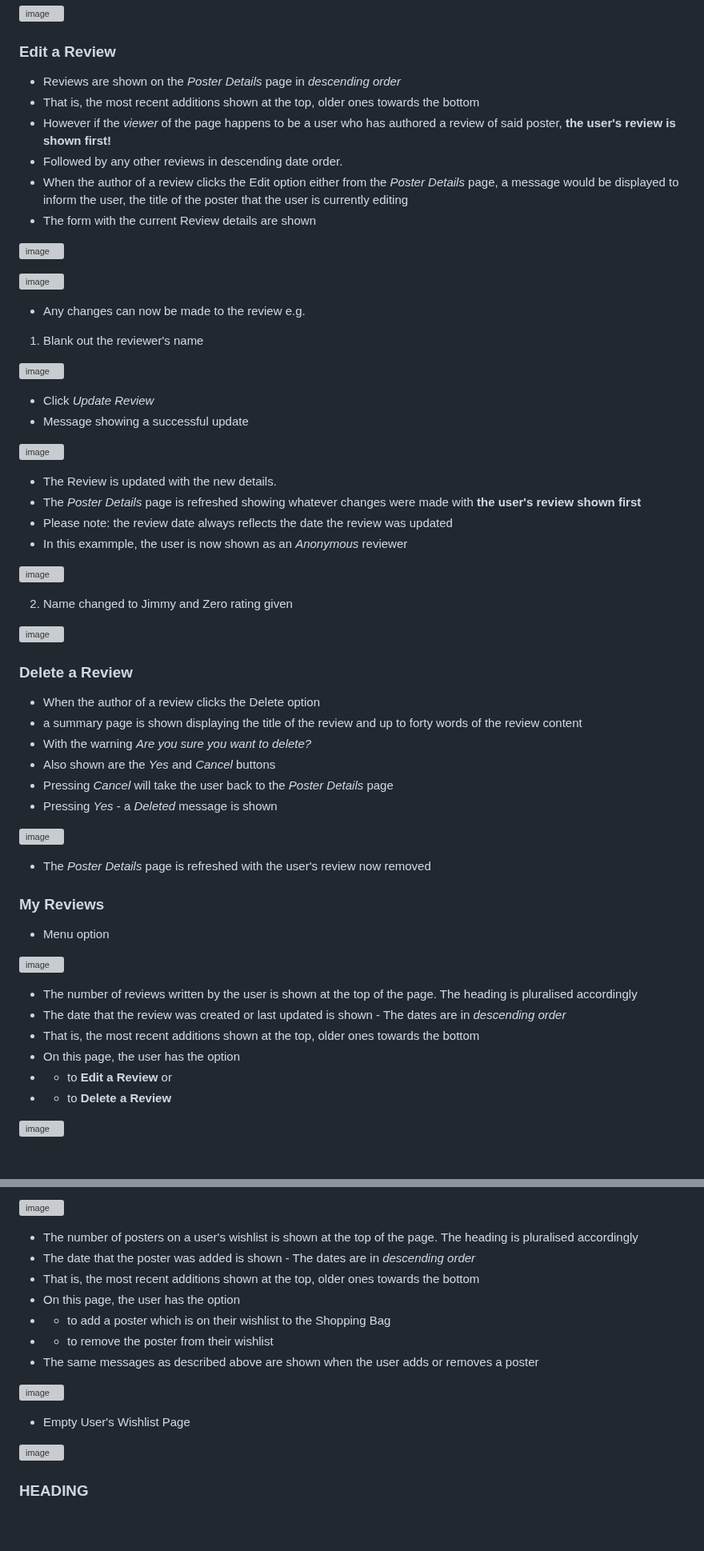
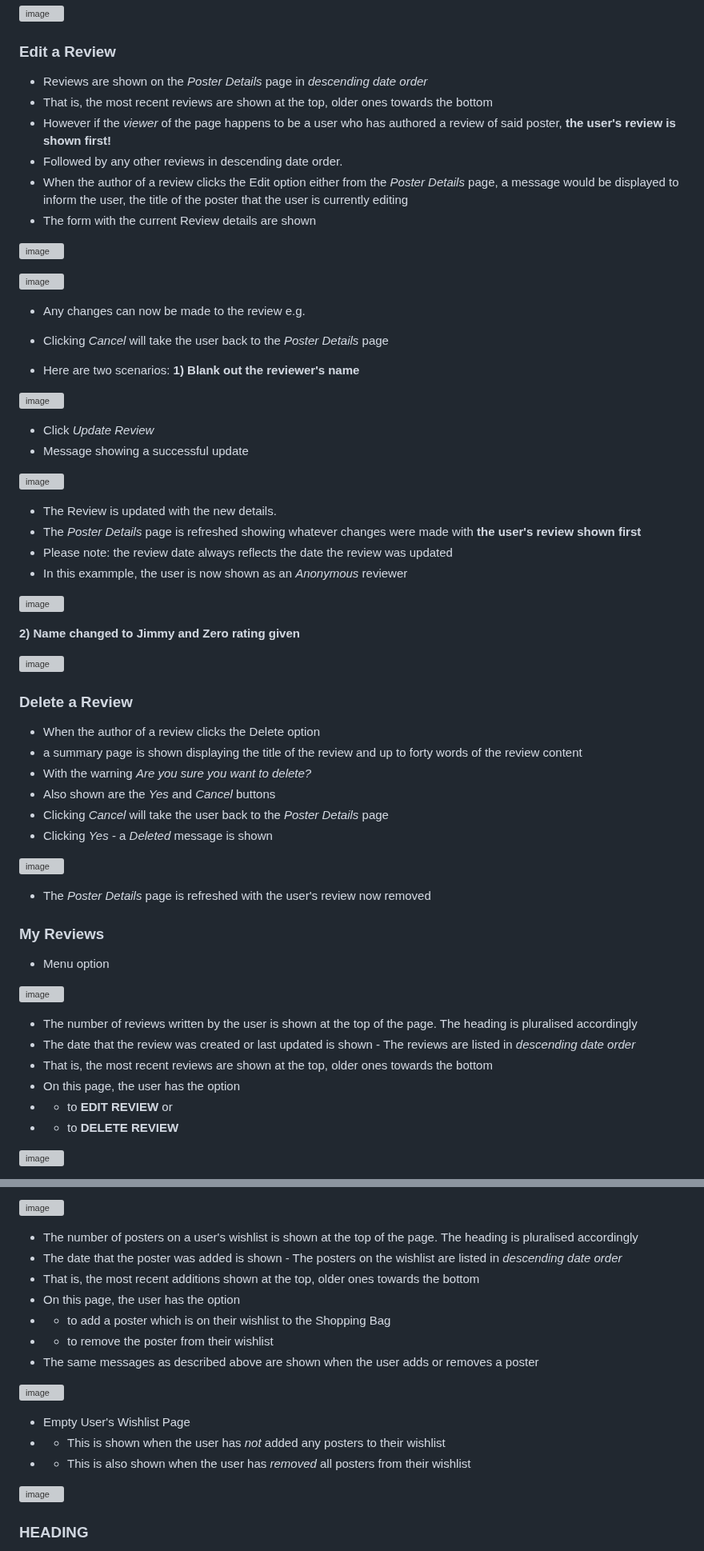
Before and after one commit to DelroyGayle/Biblia-Posters-PP5, a Markdown page: README.md, 2 parts joined by grey strips. Shown at 80% size. Drawn GitHub-style; folded sections open; blank space fills up the shorter version; grey boxes are pictures that could not be loaded.

Commit message:
Update README.md - Edit Review

```diff
--- a/README.md
+++ b/README.md
@@ -1045,8 +1050,8 @@ Once a user has written a review, any time the user revisits the poster, there i
 
 ### Edit a Review
 
-* Reviews are shown on the *Poster Details* page in *descending order*
-* That is, the most recent additions shown at the top, older ones towards the bottom
+* Reviews are shown on the *Poster Details* page in *descending date order*
+* That is, the most recent reviews are shown at the top, older ones towards the bottom
 * However if the *viewer* of the page happens to be a user who has authored a review of said poster, **the user's review is shown first!**
 * Followed by any other reviews in descending date order.
 * When the author of a review clicks the Edit option either from the *Poster Details* page, a message would be displayed to inform the user, the title of the poster that the user is currently editing
@@ -1057,7 +1062,10 @@ Once a user has written a review, any time the user revisits the poster, there i
 ![image](https://github.com/DelroyGayle/Biblia-Posters-PP5/assets/91061592/52da2cde-57a5-4106-a601-9d12e494e9d6)
 
 * Any changes can now be made to the review e.g.
-1) Blank out the reviewer's name
+* Clicking *Cancel* will take the user back to the *Poster Details* page
+
+* Here are two scenarios:
+**1) Blank out the reviewer's name**
 
 ![image](https://github.com/DelroyGayle/Biblia-Posters-PP5/assets/91061592/77a42e35-55f3-483a-b3ad-496feb2f5fcb)
 
@@ -1073,7 +1081,7 @@ Once a user has written a review, any time the user revisits the poster, there i
 
 ![image](https://github.com/DelroyGayle/Biblia-Posters-PP5/assets/91061592/f876bef6-6ffd-40cb-9ac8-8251a15dbc9e)
 
-2) Name changed to Jimmy and Zero rating given
+**2) Name changed to Jimmy and Zero rating given**
 
 ![image](https://github.com/DelroyGayle/Biblia-Posters-PP5/assets/91061592/73a53fe8-1b8a-4fa9-a511-918eff64f43b)
 
@@ -1083,8 +1091,8 @@ Once a user has written a review, any time the user revisits the poster, there i
 * a summary page is shown displaying the title of the review and up to forty words of the review content
 * With the warning *Are you sure you want to delete?*
 * Also shown are the *Yes* and *Cancel* buttons
-* Pressing *Cancel* will take the user back to the *Poster Details* page
-* Pressing *Yes* - a *Deleted* message is shown
+* Clicking *Cancel* will take the user back to the *Poster Details* page
+* Clicking *Yes* - a *Deleted* message is shown
 
 ![image](https://github.com/DelroyGayle/Biblia-Posters-PP5/assets/91061592/5d280a9b-9757-4485-a4d7-be275d24e755)
 
@@ -1097,11 +1105,11 @@ Once a user has written a review, any time the user revisits the poster, there i
 ![image](https://github.com/DelroyGayle/Biblia-Posters-PP5/assets/91061592/5511cde5-e844-4350-afd4-eef61fdefdb2)
 
 * The number of reviews written by the user is shown at the top of the page. The heading is pluralised accordingly
-* The date that the review was created or last updated is shown - The dates are in *descending order*
-* That is, the most recent additions shown at the top, older ones towards the bottom
+* The date that the review was created or last updated is shown - The reviews are listed in *descending date order*
+* That is, the most recent reviews are shown at the top, older ones towards the bottom
 * On this page, the user has the option
-* * to **Edit a Review** or
-* * to **Delete a Review**
+* * to **EDIT REVIEW** or
+* * to **DELETE REVIEW**
 
 ![image](https://github.com/DelroyGayle/Biblia-Posters-PP5/assets/91061592/068df20c-6418-449f-a8ec-9039cf478893)
 
@@ -1199,7 +1243,7 @@ Message when poster removed from wishlist
 ![image](https://github.com/DelroyGayle/Biblia-Posters-PP5/assets/91061592/5511cde5-e844-4350-afd4-eef61fdefdb2)
 
 * The number of posters on a user's wishlist is shown at the top of the page. The heading is pluralised accordingly
-* The date that the poster was added is shown - The dates are in *descending order*
+* The date that the poster was added is shown - The posters on the wishlist are listed in *descending date order*
 * That is, the most recent additions shown at the top, older ones towards the bottom
 * On this page, the user has the option
 * * to add a poster which is on their wishlist to the Shopping Bag
@@ -1209,6 +1253,8 @@ Message when poster removed from wishlist
 ![image](https://github.com/DelroyGayle/Biblia-Posters-PP5/assets/91061592/8b38a444-f0c3-4cee-963a-e582f402eac9)
 
 * Empty User's Wishlist Page
+* * This is shown when the user has *not* added any posters to their wishlist
+* * This is also shown when the user has *removed* all posters from their wishlist
 
 ![image](https://github.com/DelroyGayle/Biblia-Posters-PP5/assets/91061592/cf2f1c96-dd3a-49cf-a393-efaf5d3504a9)
 
```
Also changed, not shown: other parts of README.md (+41 -0 lines).
